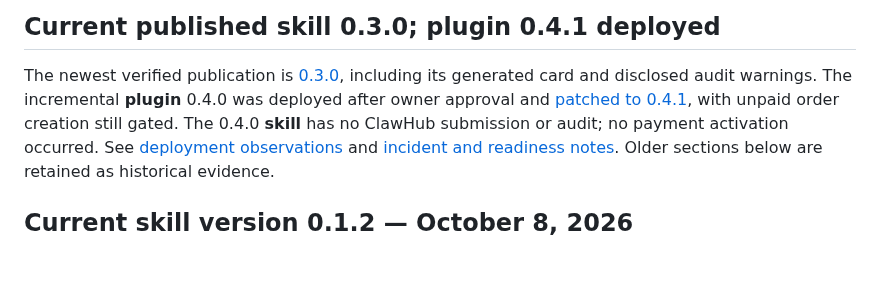
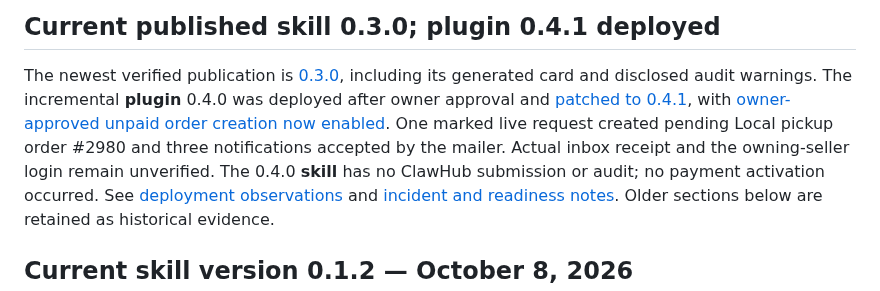
Before and after one commit to svetlyoh/kniferevive-agent-commerce, a Markdown page: docs/publication-status.md, the part around the change. Drawn GitHub-style; blank space fills up the shorter version.

Commit message:
Record approved unpaid production booking and notification test

```diff
--- a/docs/publication-status.md
+++ b/docs/publication-status.md
@@ -5,7 +5,10 @@
 The newest verified publication is [0.3.0](booking-publication-0.3.0.md), including
 its generated card and disclosed audit warnings. The incremental **plugin** 0.4.0
 was deployed after owner approval and [patched to 0.4.1](booking-patch-0.4.1.md),
-with unpaid order creation still gated. The
+with [owner-approved unpaid order creation now enabled](booking-live-unpaid-0.4.1-2026-10-08.md).
+One marked live request created pending Local pickup order #2980 and three
+notifications accepted by the mailer. Actual inbox receipt and the owning-seller
+login remain unverified. The
 0.4.0 **skill** has no ClawHub submission or audit; no payment activation occurred.
 See [deployment observations](booking-deployment-0.4.0-2026-10-08.md) and
 [incident and readiness notes](incremental-booking-0.4.0.md).
```
Also changed, not shown: docs/booking-live-unpaid-0.4.1-2026-10-08.md (added, +71 -0 lines), docs/booking-patch-0.4.1.md (+3 -1 lines), docs/screenshots/booking-live-unpaid-order-2980.jpg (added), 1 other file.
